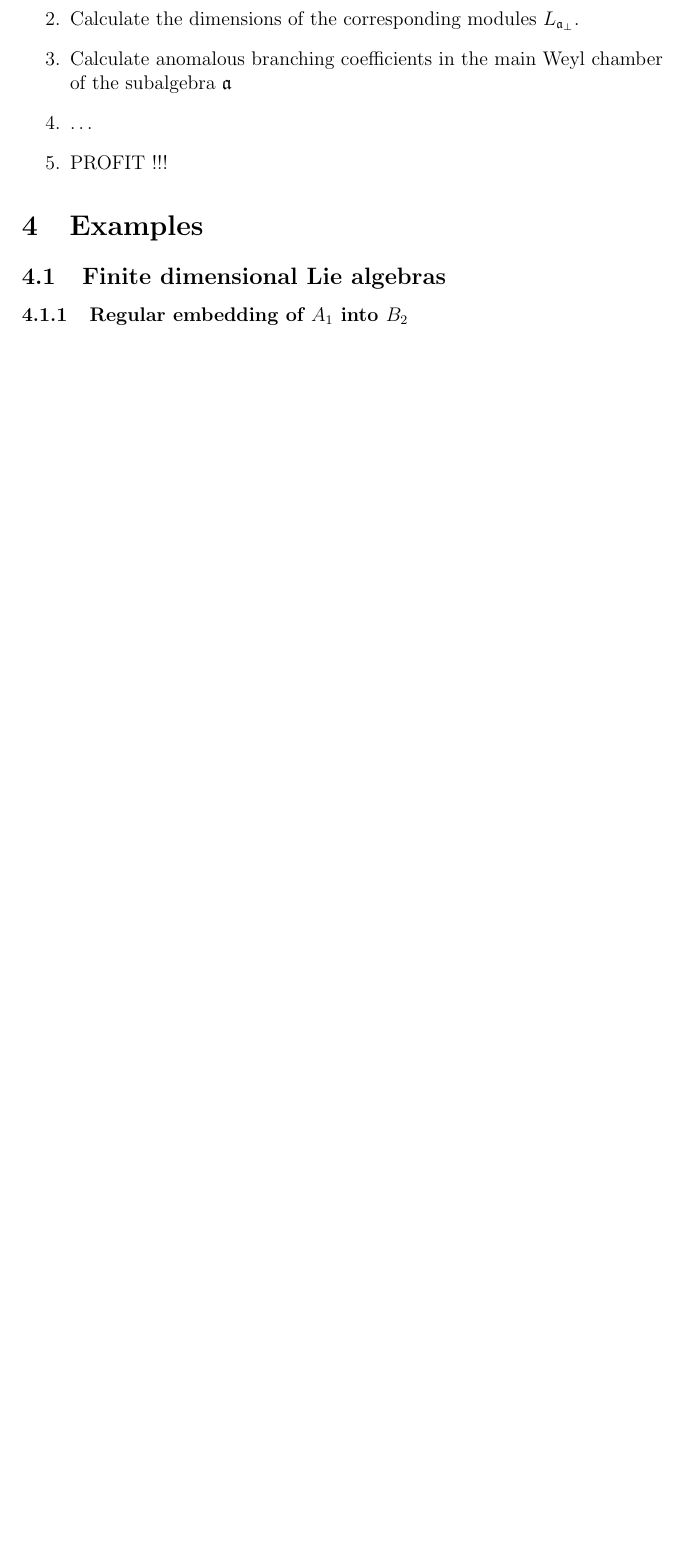
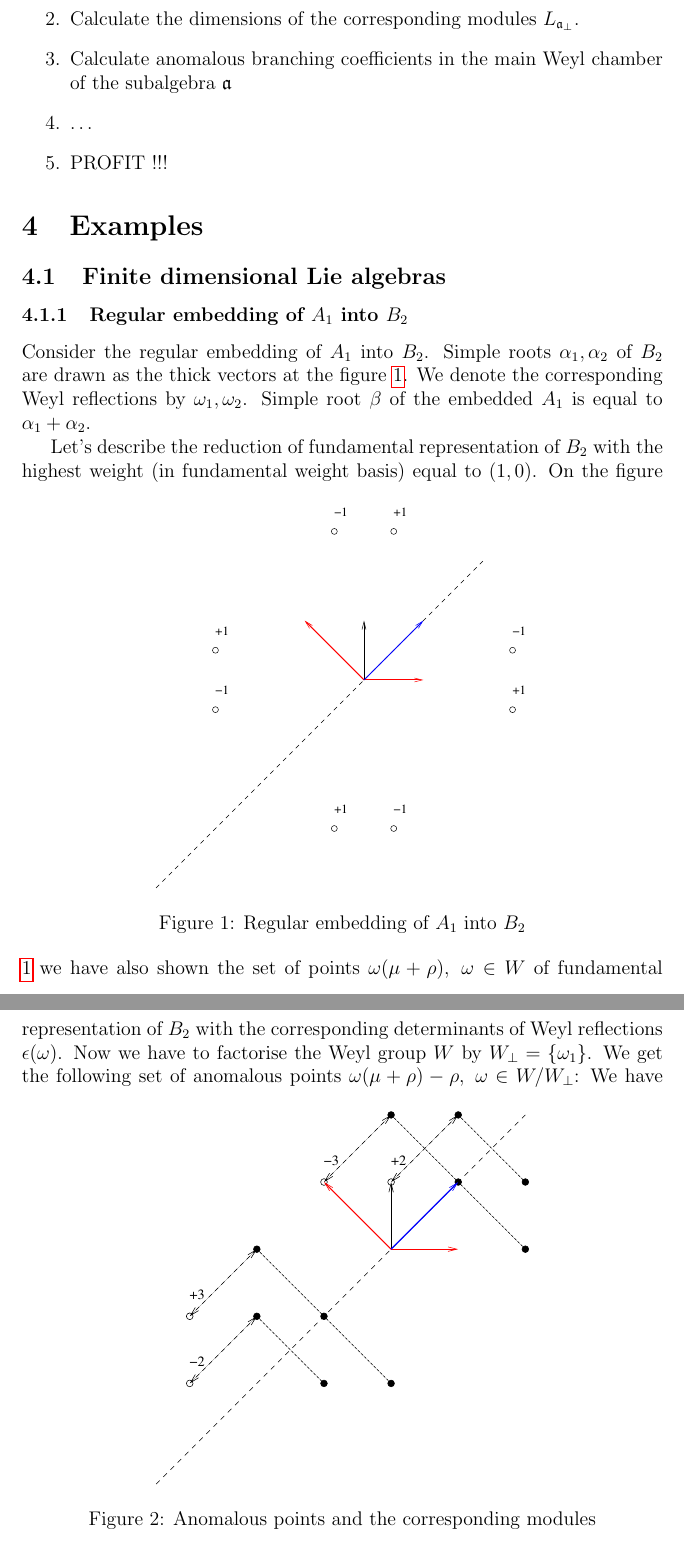
Before and after one commit to naa/Articles, a LaTeX paper (AffineLieAlgebras/InformalNotes/article.tex): part of page 9 of 17 before the commit and two parts of pages 9 and 10 of 19 after it, the two joined at a grey line, cut so that both start at the same text, the shorter picture padded with empty space. Compiled offline with pdfLaTeX.

Commit message:
Example of A_1\subset B_2 is completed.

```diff
--- a/AffineLieAlgebras/InformalNotes/article.tex
+++ b/AffineLieAlgebras/InformalNotes/article.tex
@@ -442,4 +442,25 @@ So we've obtained recurrent relation for the anomalous branching coefficients.
 \subsubsection{Regular embedding of $A_1$ into $B_2$}
 \label{sec:regul-embedd-a_1}
 
+Consider the regular embedding of $A_1$ into $B_2$. Simple roots $\alpha_1, \alpha_2$ of $B_2$ are drawn as the thick vectors at the figure \ref{fig:B2_A1}. We denote the corresponding Weyl reflections by $\omega_1, \omega_2$. Simple root $\beta$ of the embedded $A_1$ is equal to $\alpha_1+\alpha_2$.
 
+Let's describe the reduction of fundamental representation of $B_2$ with the highest weight (in fundamental weight basis) equal to $(1,0)$.
+\begin{figure}[ph]
+  \noindent\centering{
+    \includegraphics[width=80mm]{B2_A1.pdf}
+  }
+  \caption{Regular embedding of $A_1$ into $B_2$}
+  \label{fig:B2_A1}
+\end{figure}
+On the figure \ref{fig:B2_A1} we have also shown the set of points $\omega(\mu+\rho),\; \omega\in W$ of fundamental representation of $B_2$ with the corresponding determinants of Weyl reflections $\epsilon(\omega)$.
+Now we have to factorise the Weyl group $W$ by $W_{\bot}=\left\{\omega_1\right\}$. We get the following set of anomalous points $\omega(\mu+\rho)-\rho,\; \omega\in W/W_{\bot}$:
+\begin{figure}[ph]
+  \noindent\centering{
+    \includegraphics[width=80mm]{B2_A1_2.pdf}
+  }
+  \caption{Anomalous points and the corresponding modules}
+  \label{fig:B2_A1_2}
+\end{figure}
+We have also depicted the corresponding $\mathfrak{a}_{\bot}=A_1$-modules $L^{\pi_{\mathfrak{a}_{\bot}}(\omega(\mu+\rho))-\rho_{\mathfrak{a}_{\bot}}}_{\mathfrak{a}_{\bot}}$.
+Then we project these points and dimensions of modules onto the root space of subalgebra $\mathfrak{a}=A_1$ and get the following anomalous points in fundamental weights basis with corresponding multiplicities:
+\begin{equation}
```
Also changed, not shown: AffineLieAlgebras/InformalNotes/B2_A1.pdf (added), AffineLieAlgebras/InformalNotes/B2_A1_2.pdf (added), AffineLieAlgebras/InformalNotes/article.tex (16 more changed lines), 2 other files.
